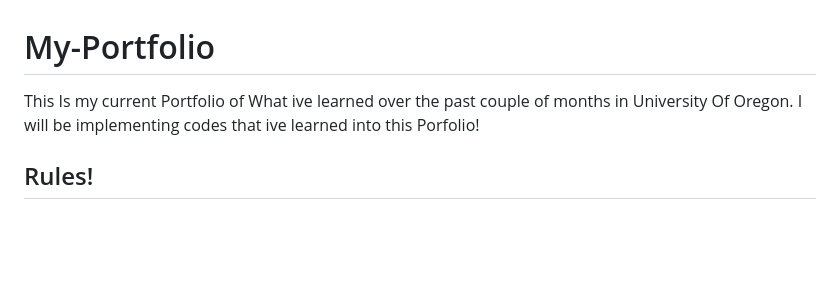
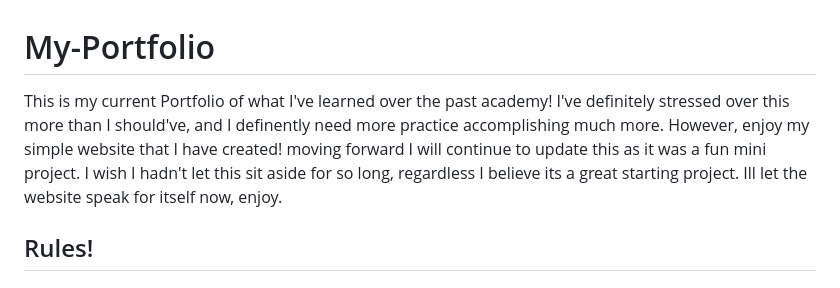
Before and after one commit to UCarr81/My-Portfolio, a Markdown page: README.md, the part around the change. Drawn GitHub-style; blank space fills up the shorter version.

```diff
--- a/README.md
+++ b/README.md
@@ -1,5 +1,6 @@
 # My-Portfolio
-This Is my current Portfolio of What ive learned over the past couple of months in University Of Oregon. I will be implementing codes that ive learned into this Porfolio!
+This is my current Portfolio of what I've learned over the past academy! I've definitely stressed over this more than I should've, and I definently need more practice accomplishing much more. However, enjoy my simple website that I have created! moving forward I will continue to update this as it was a fun mini project. I wish I hadn't let this sit aside for so long, regardless I believe its a great starting project.
+Ill let the website speak for itself now, enjoy.
 
 ## Rules!
 
```
